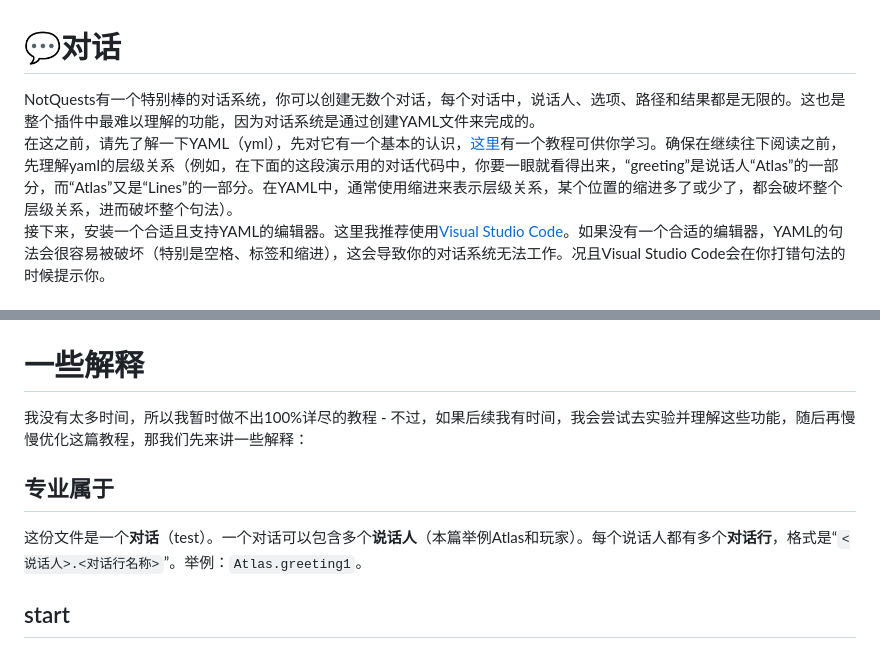
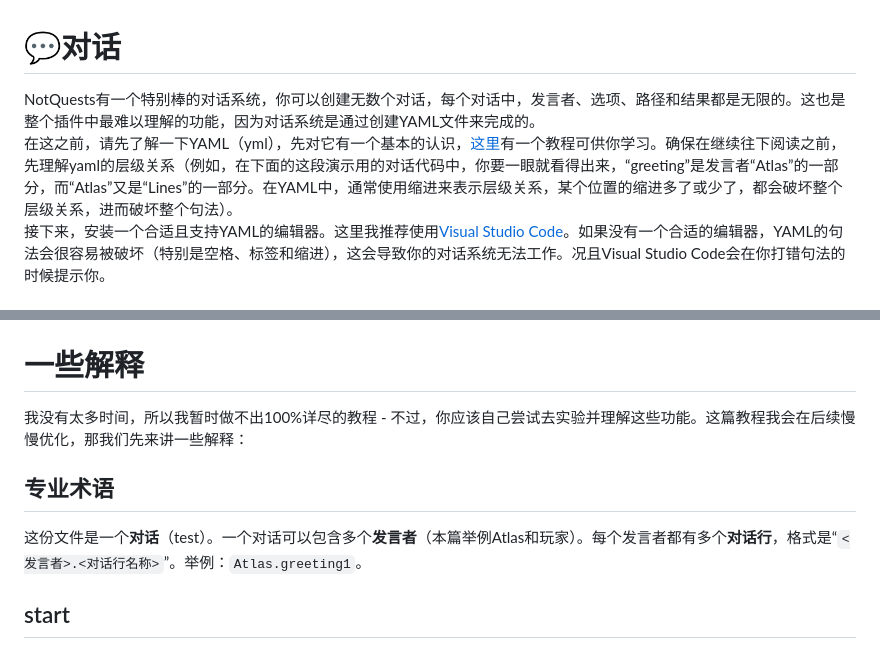
Before and after one commit to Aikini/notquests-chs, a Markdown page: 教程/Conversations.md, 2 parts joined by grey strips. Rendered like a GitHub page.

````diff
--- a/教程/Conversations.md
+++ b/教程/Conversations.md
@@ -1,6 +1,6 @@
 # 💬对话
-NotQuests有一个特别棒的对话系统，你可以创建无数个对话，每个对话中，说话人、选项、路径和结果都是无限的。这也是整个插件中最难以理解的功能，因为对话系统是通过创建YAML文件来完成的。
-在这之前，请先了解一下YAML（yml），先对它有一个基本的认识，[这里](https://spacelift.io/blog/yaml)有一个教程可供你学习。确保在继续往下阅读之前，先理解yaml的层级关系（例如，在下面的这段演示用的对话代码中，你要一眼就看得出来，“greeting”是说话人“Atlas”的一部分，而“Atlas”又是“Lines”的一部分。在YAML中，通常使用缩进来表示层级关系，某个位置的缩进多了或少了，都会破坏整个层级关系，进而破坏整个句法）。
+NotQuests有一个特别棒的对话系统，你可以创建无数个对话，每个对话中，发言者、选项、路径和结果都是无限的。这也是整个插件中最难以理解的功能，因为对话系统是通过创建YAML文件来完成的。
+在这之前，请先了解一下YAML（yml），先对它有一个基本的认识，[这里](https://spacelift.io/blog/yaml)有一个教程可供你学习。确保在继续往下阅读之前，先理解yaml的层级关系（例如，在下面的这段演示用的对话代码中，你要一眼就看得出来，“greeting”是发言者“Atlas”的一部分，而“Atlas”又是“Lines”的一部分。在YAML中，通常使用缩进来表示层级关系，某个位置的缩进多了或少了，都会破坏整个层级关系，进而破坏整个句法）。
 接下来，安装一个合适且支持YAML的编辑器。这里我推荐使用[Visual Studio Code](https://code.visualstudio.com/download)。如果没有一个合适的编辑器，YAML的句法会很容易被破坏（特别是空格、标签和缩进），这会导致你的对话系统无法工作。况且Visual Studio Code会在你打错句法的时候提示你。
 # 创建一个演示对话
 如果你还不知道这么创建对话，那么跟着我们先用命令```/qa conversations create test --demo```创建一个演示对话。在命令的句尾输入--demoFlag可以创建一个填充了演示数据的对话，而不是空白文件。命令中的**test**是这个对话的名称。创建完名叫test的对话后，将会生成一个对话文件，你可以在```plugin/notquests/default/conversations/test.yml```找到这个对话的文件 - 去找这个文件，然后用Visual Studio Code打开！这个文件应该是这个样子的：
@@ -73,9 +73,9 @@ Lines:
 用你刚学到的YAML知识，尝试着去理解一下这个文件中的句法，以及它是如何运作的。动动你的小脑瓜，从头到尾看一遍。尝试改动一点东西，看看会发生什么。
 每当你修改完文件并保存后，你可以在游戏内使用```/qa reload conversations```命令去加载你的改动。还请留意你的控制台，看看是否有警告和错误，如果有，看一下哪里出错了。然后，你可以使用```/qa conversations start 你的对话名称```命令开始这段对话，本篇内容创建的对话名称叫做test，所以我们这里应该输入```/qa conversations start test```命令。
 # 一些解释
-我没有太多时间，所以我暂时做不出100%详尽的教程 - 不过，如果后续我有时间，我会尝试去实验并理解这些功能，随后再慢慢优化这篇教程，那我们先来讲一些解释：
-## 专业属于
-这份文件是一个**对话**（test）。一个对话可以包含多个**说话人**（本篇举例Atlas和玩家）。每个说话人都有多个**对话行**，格式是“```<说话人>.<对话行名称>```”。举例：```Atlas.greeting1```。
+我没有太多时间，所以我暂时做不出100%详尽的教程 - 不过，你应该自己尝试去实验并理解这些功能。这篇教程我会在后续慢慢优化，那我们先来讲一些解释：
+## 专业术语
+这份文件是一个**对话**（test）。一个对话可以包含多个**发言者**（本篇举例Atlas和玩家）。每个发言者都有多个**对话行**，格式是“```<发言者>.<对话行名称>```”。举例：```Atlas.greeting1```。
 ## start
 在第一行，你应该可以看见```start: Atlas.specialgreeting,Atlas.greeting1```这一行。这行设定了对话会从何处开始，并指定了2个对话行：Atlas.specialgreeting、Atlas.greeting1。
 这行句法的运行原理是先运行Atlas.specialgreeting对话行，那我们先来看这个对话行：
````
Also changed, not shown: 教程/Customization.md (+1 -1 lines), 教程/GettingStarted.md (+6 -6 lines).
